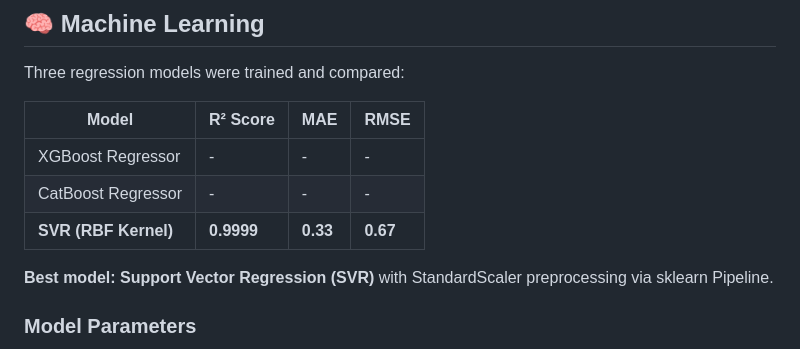
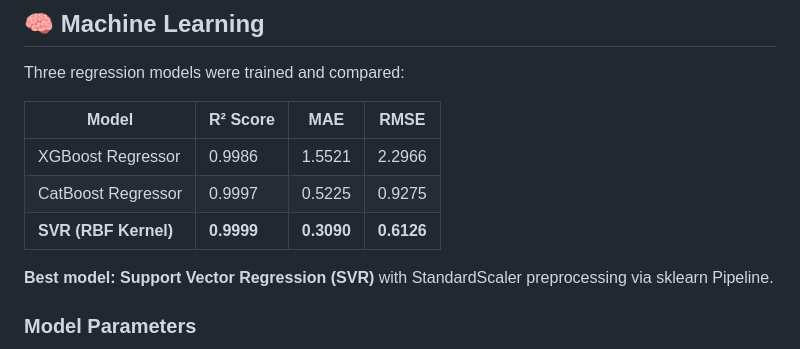
Before and after one commit to muktiprab/calorie-burn-prediction, a Markdown page: README.md, the part around the change. GitHub-like rendering.

```diff
--- a/README.md
+++ b/README.md
@@ -32,9 +32,9 @@ Three regression models were trained and compared:
 
 | Model | R² Score | MAE | RMSE |
 |---|---|---|---|
-| XGBoost Regressor | - | - | - |
-| CatBoost Regressor | - | - | - |
-| **SVR (RBF Kernel)** | **0.9999** | **0.33** | **0.67** |
+| XGBoost Regressor | 0.9986 | 1.5521 | 2.2966 |
+| CatBoost Regressor | 0.9997 | 0.5225 | 0.9275 |
+| **SVR (RBF Kernel)** | **0.9999** | **0.3090** | **0.6126** |
 
 **Best model: Support Vector Regression (SVR)** with StandardScaler preprocessing via sklearn Pipeline.
 
```
